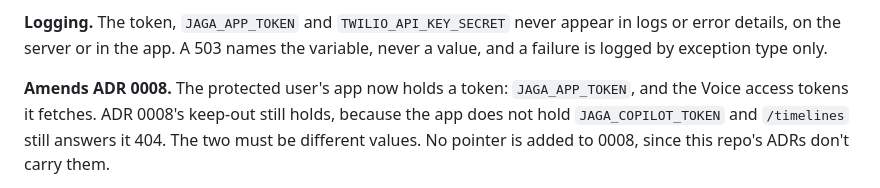
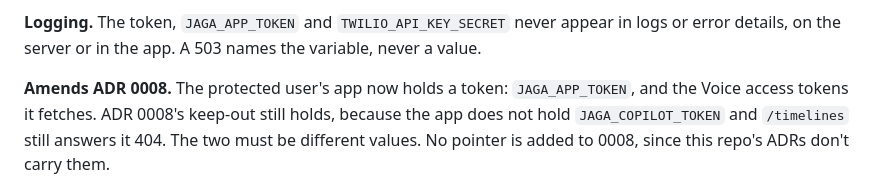
Before and after one commit to qicai14/jaga, a Markdown page: docs/adr/0009-voice-access-token.md, the part around the change. GitHub-like rendering.

Commit message:
Drop the failure-logging line from ADR 0009 (#12)

```diff
--- a/docs/adr/0009-voice-access-token.md
+++ b/docs/adr/0009-voice-access-token.md
@@ -31,7 +31,7 @@ token: a family co-pilot's install of the same app that registered as this ident
 - Tests need no real keys: they set test values in the environment, run the real signing path and decode the result with PyJWT.
 
 **Logging.** The token, `JAGA_APP_TOKEN` and `TWILIO_API_KEY_SECRET` never appear in logs or error details, on the server
-or in the app. A 503 names the variable, never a value, and a failure is logged by exception type only.
+or in the app. A 503 names the variable, never a value.
 
 **Amends ADR 0008.** The protected user's app now holds a token: `JAGA_APP_TOKEN`, and the Voice access tokens it fetches.
 ADR 0008's keep-out still holds, because the app does not hold `JAGA_COPILOT_TOKEN` and `/timelines` still answers it 404. The
```
